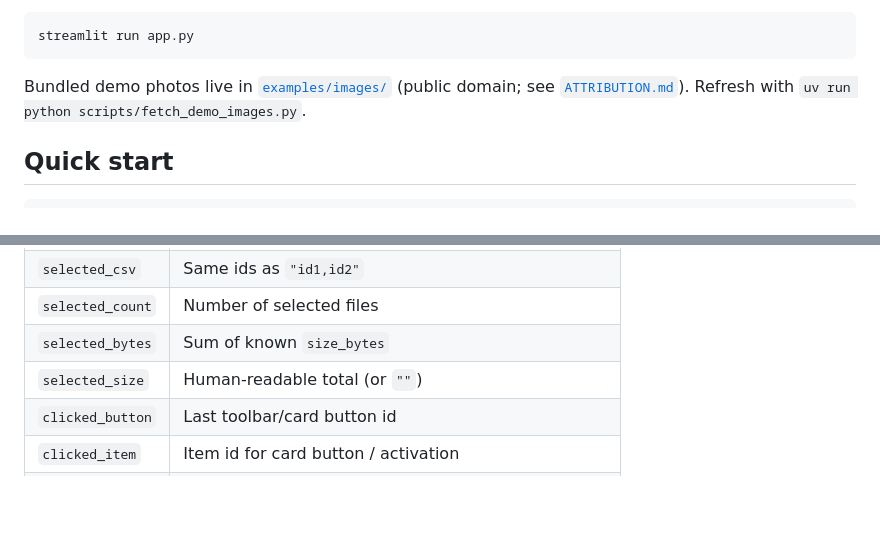
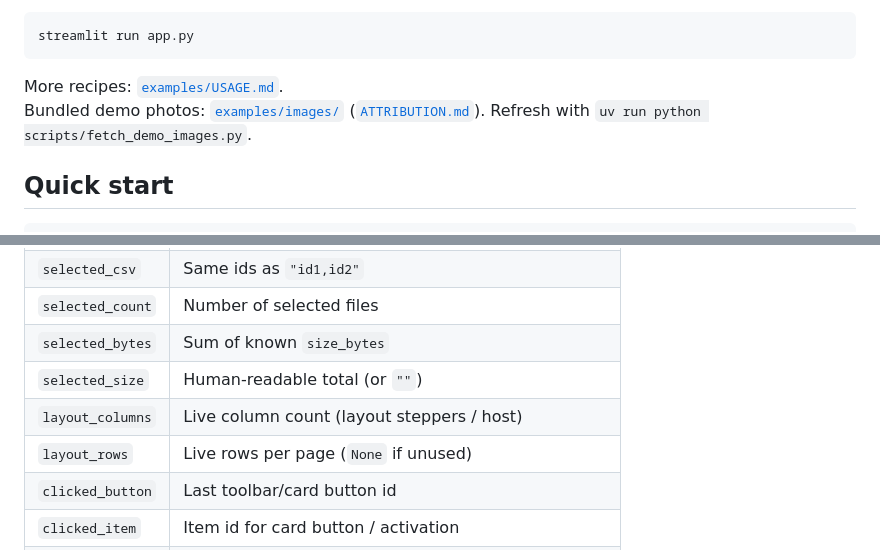
Before and after one commit to gsiogkas/streamlit-image-board, a Markdown page: README.md, 2 parts joined by grey strips. GitHub-like rendering; blank space fills up the shorter version.

````diff
--- a/README.md
+++ b/README.md
@@ -49,8 +52,9 @@ Demo:
 streamlit run app.py
 ```
 
-Bundled demo photos live in [`examples/images/`](examples/images/) (public domain;
-see [`ATTRIBUTION.md`](examples/images/ATTRIBUTION.md)). Refresh with
+More recipes: [`examples/USAGE.md`](examples/USAGE.md).
+Bundled demo photos: [`examples/images/`](examples/images/)
+([`ATTRIBUTION.md`](examples/images/ATTRIBUTION.md)). Refresh with
 `uv run python scripts/fetch_demo_images.py`.
 
 ## Quick start
@@ -269,6 +275,8 @@ Allowed style keys are sanitized (color, background, fontFamily, padding, …).
 | `selected_count` | Number of selected files |
 | `selected_bytes` | Sum of known `size_bytes` |
 | `selected_size` | Human-readable total (or `""`) |
+| `layout_columns` | Live column count (layout steppers / host) |
+| `layout_rows` | Live rows per page (`None` if unused) |
 | `clicked_button` | Last toolbar/card button id |
 | `clicked_item` | Item id for card button / activation |
 | `action_nonce` | Increments on each action so repeats are detectable |
````
Also changed, not shown: other parts of README.md (+17 -12 lines), PUBLISHING.md (+6 -3 lines), examples/USAGE.md (added, +107 -0 lines), docs/assets/usage.gif, 15 other files.
